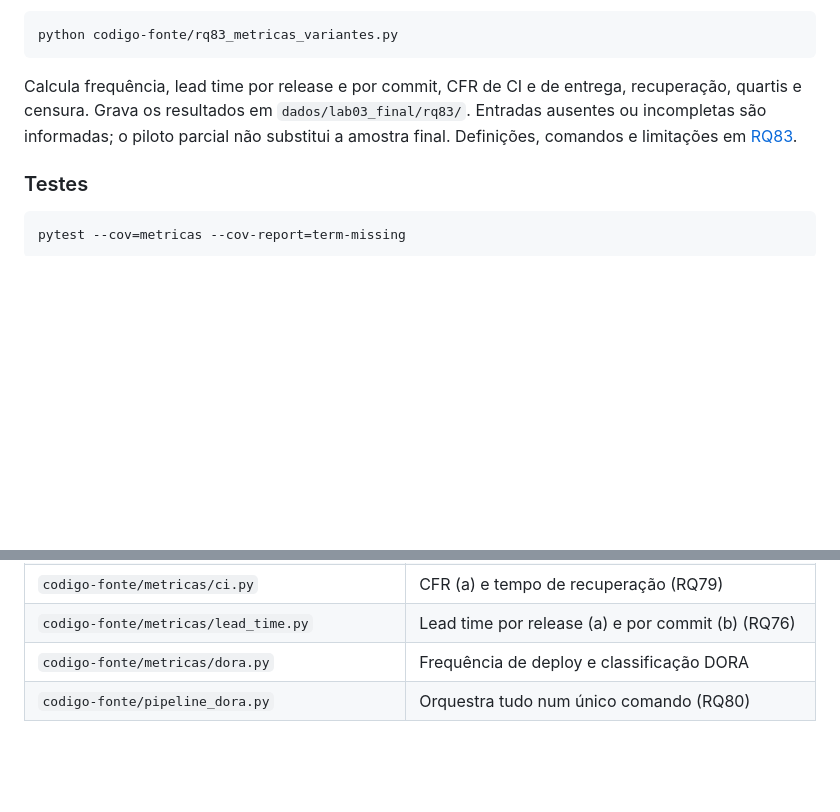
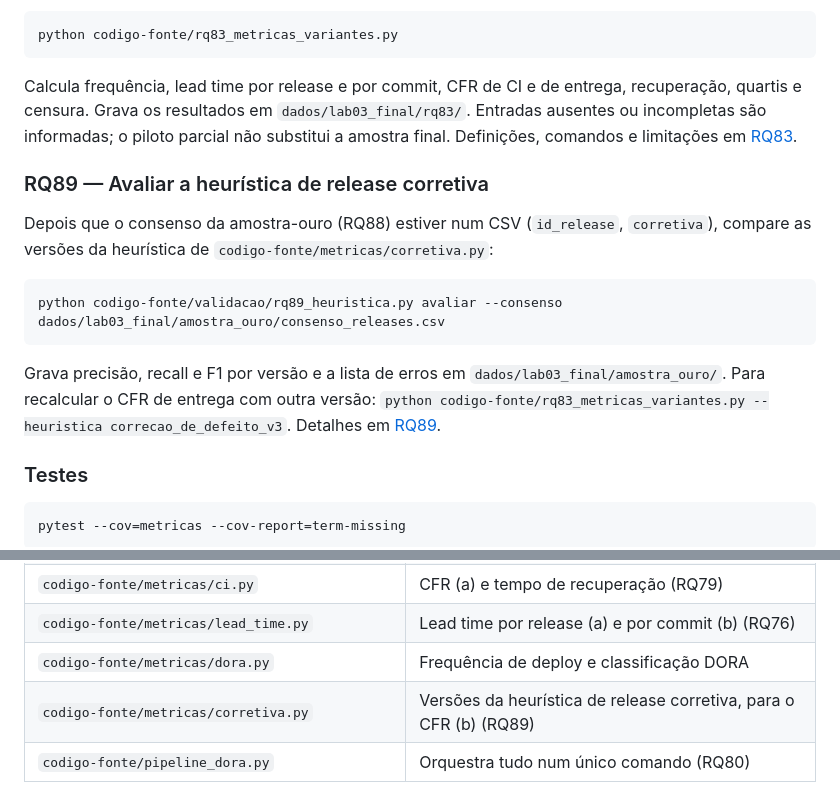
Before and after one commit to BernardoApl/metrica-software, a Markdown page: README.md, 2 parts joined by grey strips. Rendered like a GitHub page; blank space fills up the shorter version.

Commit message:
#89 documenta no README a avaliacao da heuristica de release corretiva

````diff
--- a/README.md
+++ b/README.md
@@ -82,6 +82,16 @@ o piloto parcial não substitui a amostra final.
 Definições, comandos e limitações em
 [RQ83](entregas/laboratorio-03/sprint-02/RQ83_metricas_variantes.md).
 
+### RQ89 — Avaliar a heurística de release corretiva
+
+Depois que o consenso da amostra-ouro (RQ88) estiver num CSV (`id_release`, `corretiva`), compare as versões da heurística de `codigo-fonte/metricas/corretiva.py`:
+
+```bash
+python codigo-fonte/validacao/rq89_heuristica.py avaliar --consenso dados/lab03_final/amostra_ouro/consenso_releases.csv
+```
+
+Grava precisão, recall e F1 por versão e a lista de erros em `dados/lab03_final/amostra_ouro/`. Para recalcular o CFR de entrega com outra versão: `python codigo-fonte/rq83_metricas_variantes.py --heuristica correcao_de_defeito_v3`. Detalhes em [RQ89](entregas/laboratorio-03/sprint-02/RQ89_heuristica_corretiva.md).
+
 ### Testes
 
 ```bash
@@ -101,4 +111,5 @@ A suíte padrão (`pytest.ini`) roda `codigo-fonte/testes`. Os testes não acess
 | `codigo-fonte/metricas/ci.py` | CFR (a) e tempo de recuperação (RQ79) |
 | `codigo-fonte/metricas/lead_time.py` | Lead time por release (a) e por commit (b) (RQ76) |
 | `codigo-fonte/metricas/dora.py` | Frequência de deploy e classificação DORA |
+| `codigo-fonte/metricas/corretiva.py` | Versões da heurística de release corretiva, para o CFR (b) (RQ89) |
 | `codigo-fonte/pipeline_dora.py` | Orquestra tudo num único comando (RQ80) |
````
